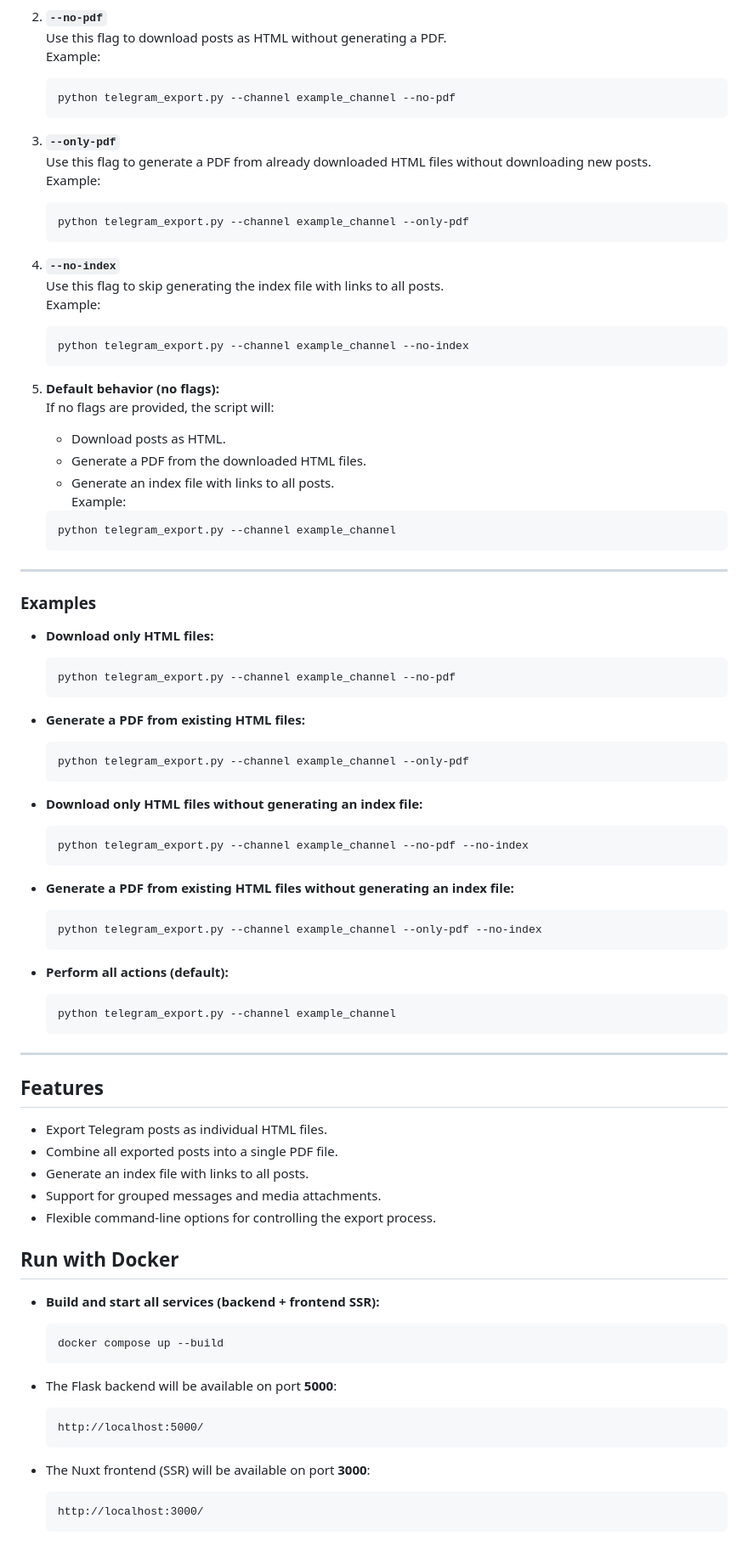
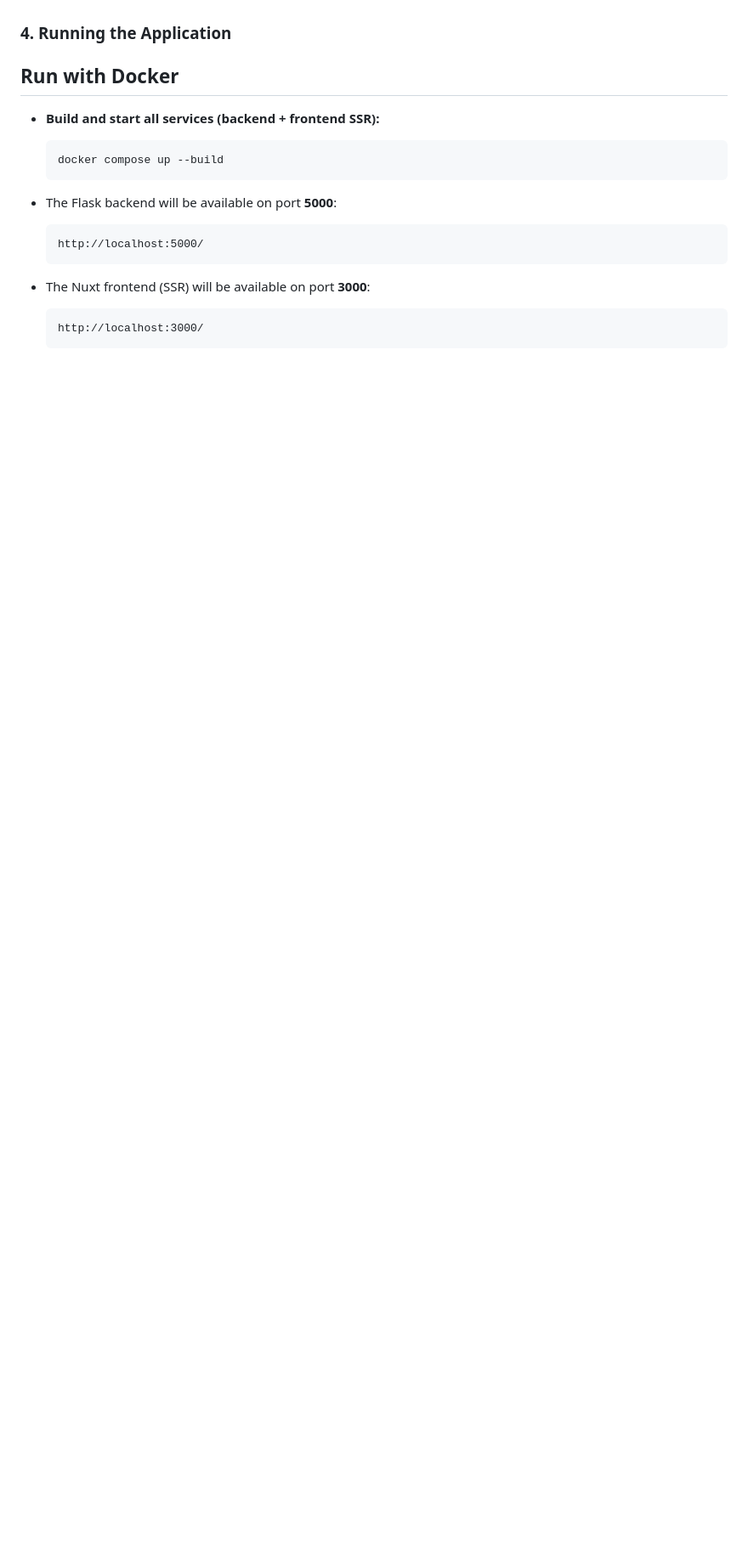
Before and after one commit to Ad-Ok/tg-offliner, a Markdown page: README.md, the part around the change printed below. Shown: that part at 85% size. GitHub-like rendering; blank space fills up the shorter version.

````diff
--- a/README.md
+++ b/README.md
@@ -93,72 +48,4 @@ The script supports the following flags to control its behavior:
-2. **`--no-pdf`**
-   Use this flag to download posts as HTML without generating a PDF.
-   Example:
-   ```bash
-   python telegram_export.py --channel example_channel --no-pdf
-   ```
-
-3. **`--only-pdf`**
-   Use this flag to generate a PDF from already downloaded HTML files without downloading new posts.
-   Example:
-   ```bash
-   python telegram_export.py --channel example_channel --only-pdf
-   ```
-
-4. **`--no-index`**
-   Use this flag to skip generating the index file with links to all posts.
-   Example:
-   ```bash
-   python telegram_export.py --channel example_channel --no-index
-   ```
-
-5. **Default behavior (no flags):**
-   If no flags are provided, the script will:
-   - Download posts as HTML.
-   - Generate a PDF from the downloaded HTML files.
-   - Generate an index file with links to all posts.
-   Example:
-   ```bash
-   python telegram_export.py --channel example_channel
-   ```
-
----
-
-### **Examples**
-
-- **Download only HTML files:**
-  ```bash
-  python telegram_export.py --channel example_channel --no-pdf
-  ```
-
-- **Generate a PDF from existing HTML files:**
-  ```bash
-  python telegram_export.py --channel example_channel --only-pdf
-  ```
-
-- **Download only HTML files without generating an index file:**
-  ```bash
-  python telegram_export.py --channel example_channel --no-pdf --no-index
-  ```
-
-- **Generate a PDF from existing HTML files without generating an index file:**
-  ```bash
-  python telegram_export.py --channel example_channel --only-pdf --no-index
-  ```
-
-- **Perform all actions (default):**
-  ```bash
-  python telegram_export.py --channel example_channel
-  ```
-
----
-
-## **Features**
-
-- Export Telegram posts as individual HTML files.
-- Combine all exported posts into a single PDF file.
-- Generate an index file with links to all posts.
-- Support for grouped messages and media attachments.
-- Flexible command-line options for controlling the export process.
+### **4. Running the Application**
 
 ## **Run with Docker**
 
````
Also changed, not shown: other parts of README.md (+65 -88 lines).
